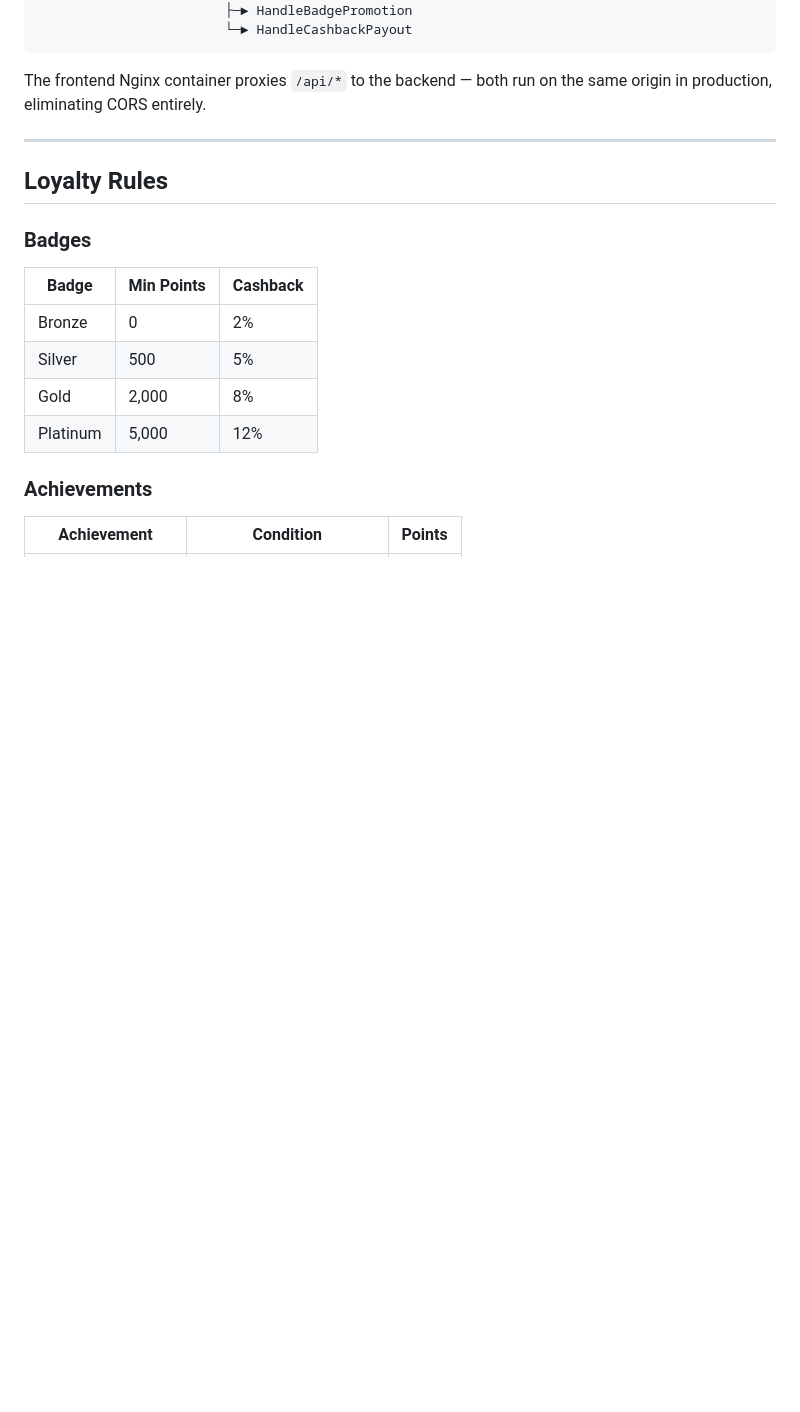
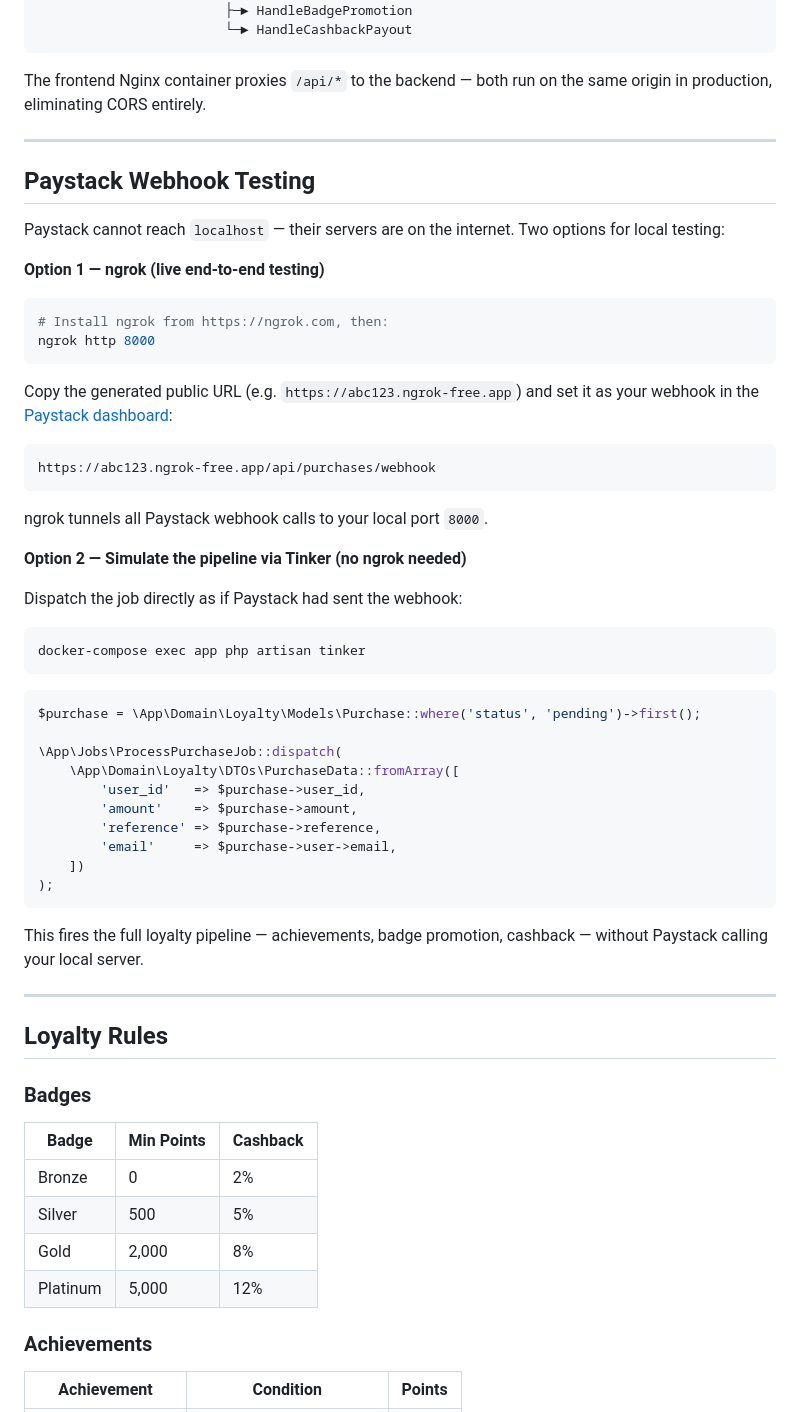
Before and after one commit to ifeekz/bumpa-loyalty-program, a Markdown page: README.md, the part around the change. Drawn GitHub-style; blank space fills up the shorter version.

Commit message:
docs: webhook note

````diff
--- a/README.md
+++ b/README.md
@@ -175,6 +175,50 @@ The frontend Nginx container proxies `/api/*` to the backend — both run on the
 
 ---
 
+## Paystack Webhook Testing
+
+Paystack cannot reach `localhost` — their servers are on the internet. Two options for local testing:
+
+**Option 1 — ngrok (live end-to-end testing)**
+
+```bash
+# Install ngrok from https://ngrok.com, then:
+ngrok http 8000
+```
+
+Copy the generated public URL (e.g. `https://abc123.ngrok-free.app`) and set it as your webhook in the [Paystack dashboard](https://dashboard.paystack.com/#/settings/developer):
+
+```
+https://abc123.ngrok-free.app/api/purchases/webhook
+```
+
+ngrok tunnels all Paystack webhook calls to your local port `8000`.
+
+**Option 2 — Simulate the pipeline via Tinker (no ngrok needed)**
+
+Dispatch the job directly as if Paystack had sent the webhook:
+
+```bash
+docker-compose exec app php artisan tinker
+```
+
+```php
+$purchase = \App\Domain\Loyalty\Models\Purchase::where('status', 'pending')->first();
+
+\App\Jobs\ProcessPurchaseJob::dispatch(
+    \App\Domain\Loyalty\DTOs\PurchaseData::fromArray([
+        'user_id'   => $purchase->user_id,
+        'amount'    => $purchase->amount,
+        'reference' => $purchase->reference,
+        'email'     => $purchase->user->email,
+    ])
+);
+```
+
+This fires the full loyalty pipeline — achievements, badge promotion, cashback — without Paystack calling your local server.
+
+---
+
 ## Loyalty Rules
 
 ### Badges
````
Also changed, not shown: backend/README.md (+44 -0 lines).
